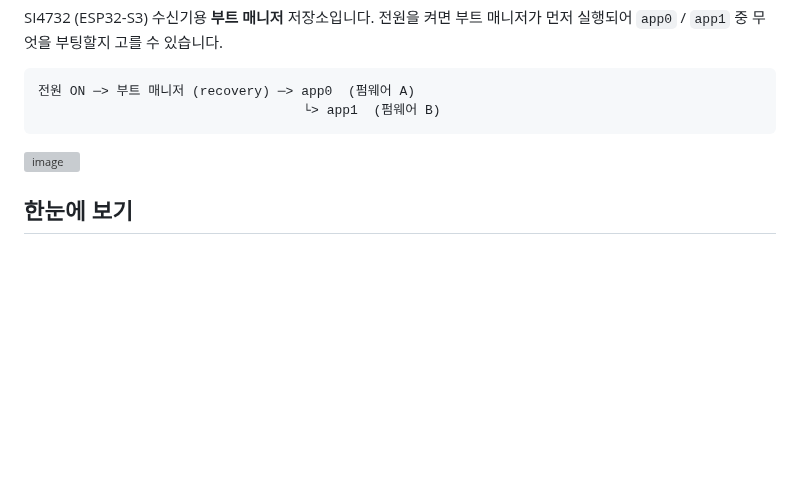
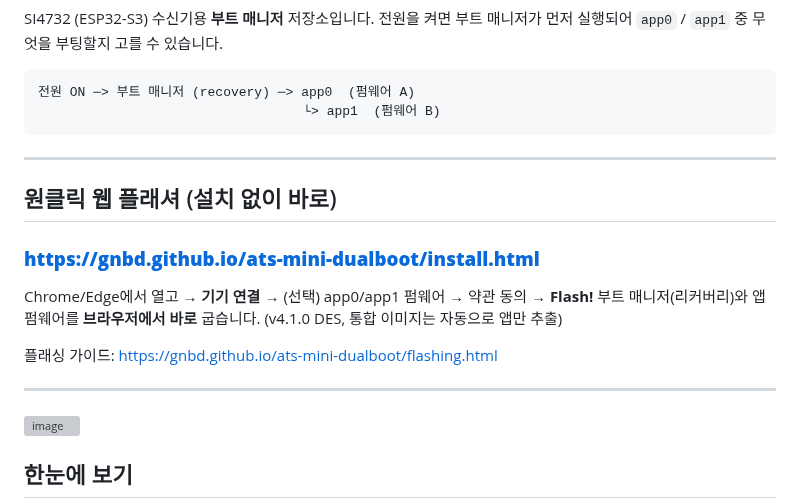
Before and after one commit to GNBD/ats-mini-dualboot, a Markdown page: README.md, the part around the change. Drawn GitHub-style; blank space fills up the shorter version; grey boxes are pictures that could not be loaded.

Commit message:
README: promote the one-click web flasher

````diff
--- a/README.md
+++ b/README.md
@@ -12,6 +12,19 @@ SI4732 (ESP32-S3) 수신기용 **부트 매니저** 저장소입니다. 전원
 전원 ON ─> 부트 매니저 (recovery) ─> app0  (펌웨어 A)
                                   └> app1  (펌웨어 B)
 ```
+
+---
+
+## 원클릭 웹 플래셔 (설치 없이 바로)
+
+### **<https://gnbd.github.io/ats-mini-dualboot/install.html>**
+
+Chrome/Edge에서 열고 → **기기 연결** → (선택) app0/app1 펌웨어 → 약관 동의 → **Flash!**
+부트 매니저(리커버리)와 앱 펌웨어를 **브라우저에서 바로** 굽습니다. (v4.1.0 DES, 통합 이미지는 자동으로 앱만 추출)
+
+플래싱 가이드: <https://gnbd.github.io/ats-mini-dualboot/flashing.html>
+
+---
 
 <img width="1946" height="1460" alt="image" src="https://github.com/user-attachments/assets/e5e5ebd1-ed1d-4ee5-818b-28977e2ce1bc" />
 
````
Also changed, not shown: README.en.md (+13 -0 lines).
